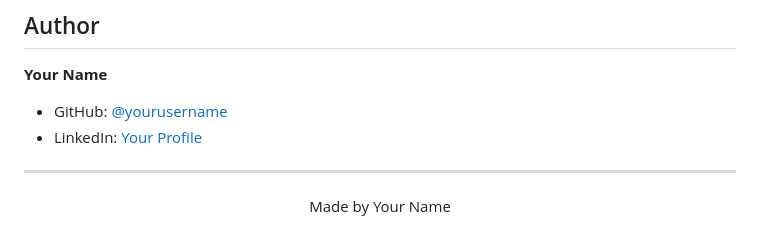
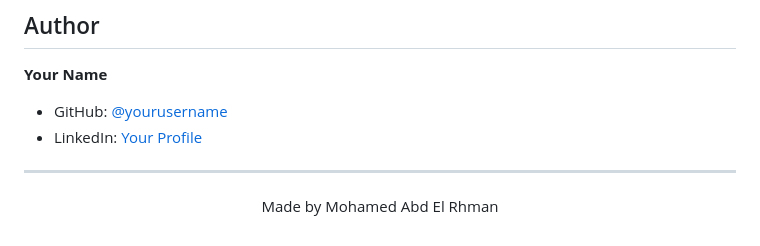
Before and after one commit to MAMADO27/RestaurantAPI, a Markdown page: Readme.md, the part around the change. GitHub-like rendering.

```diff
--- a/Readme.md
+++ b/Readme.md
@@ -212,4 +212,4 @@ This project is licensed under the MIT License .
 ---
 
 
-<p align="center">Made by Your Name</p>
+<p align="center">Made by Mohamed Abd El Rhman</p>
```
